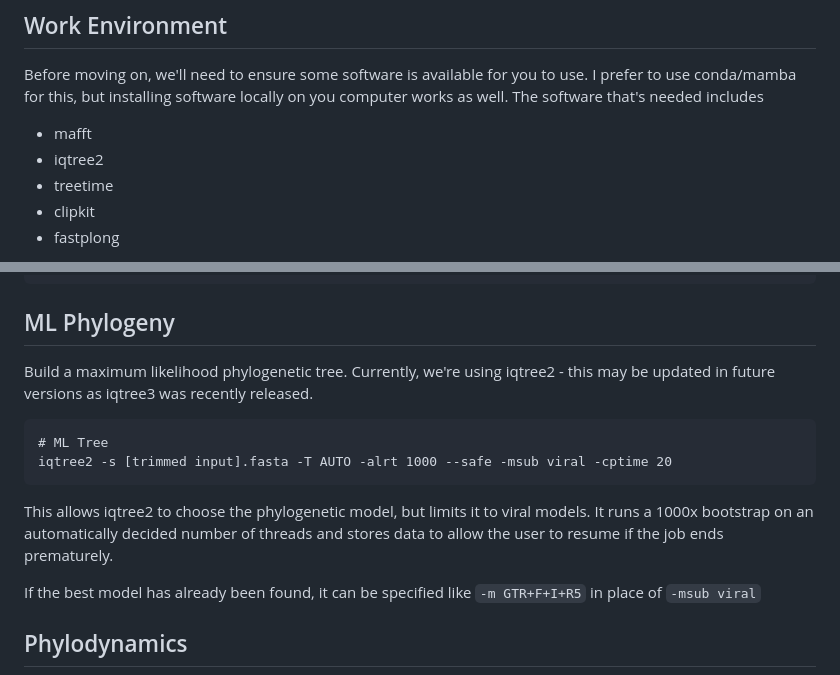
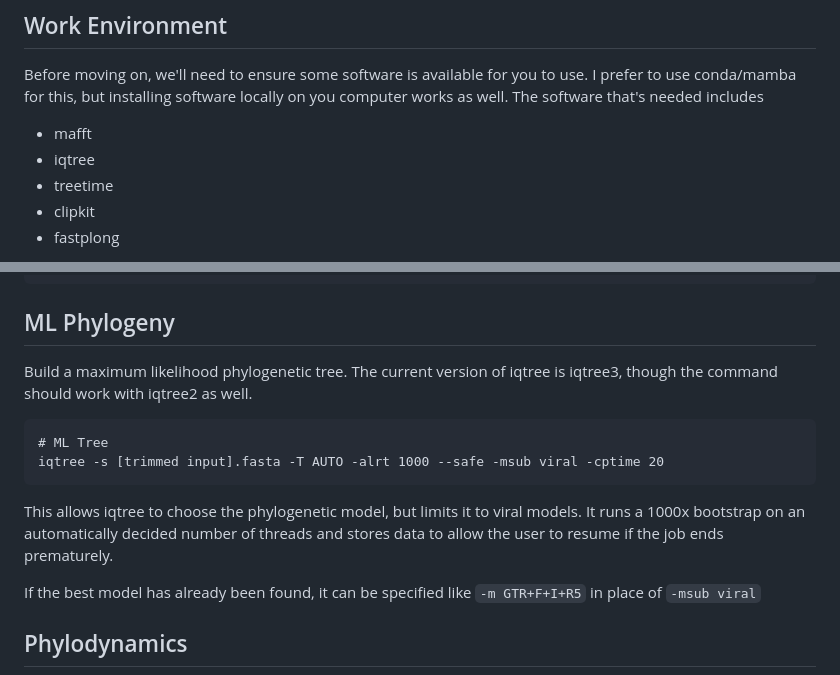
Before and after one commit to seth-borrowman/Random, a Markdown page: Phylogenetics.md, 2 parts joined by grey strips. GitHub-like rendering.

Commit message:
Move to iqtree3

````diff
--- a/Phylogenetics.md
+++ b/Phylogenetics.md
@@ -25,7 +25,7 @@ This can be used as your input in the following Alignment step.
 Before moving on, we'll need to ensure some software is available for you to use. I prefer to use conda/mamba for this, but installing software locally on you computer works as well. The software that's needed includes
 
 - mafft
-- iqtree2
+- iqtree
 - treetime
 - clipkit
 - fastplong
@@ -88,14 +88,14 @@ clipkit -l -o [output].fasta [input].fasta
 
 ## ML Phylogeny
 
-Build a maximum likelihood phylogenetic tree. Currently, we're using iqtree2 - this may be updated in future versions as iqtree3 was recently released.
+Build a maximum likelihood phylogenetic tree. The current version of iqtree is iqtree3, though the command should work with iqtree2 as well.
 
 ```{shell}
 # ML Tree
-iqtree2 -s [trimmed input].fasta -T AUTO -alrt 1000 --safe -msub viral -cptime 20
+iqtree -s [trimmed input].fasta -T AUTO -alrt 1000 --safe -msub viral -cptime 20
 ```
 
-This allows iqtree2 to choose the phylogenetic model, but limits it to viral models. It runs a 1000x bootstrap on an automatically decided number of threads and stores data to allow the user to resume if the job ends prematurely.
+This allows iqtree to choose the phylogenetic model, but limits it to viral models. It runs a 1000x bootstrap on an automatically decided number of threads and stores data to allow the user to resume if the job ends prematurely.
 
 If the best model has already been found, it can be specified like `-m GTR+F+I+R5` in place of `-msub viral`
 
````
